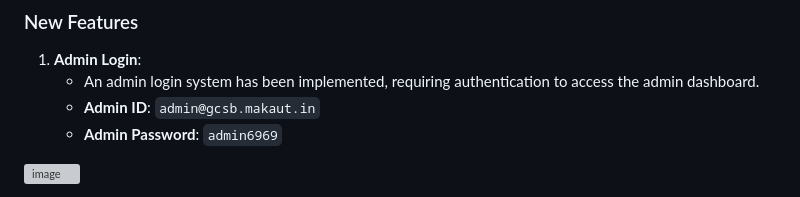
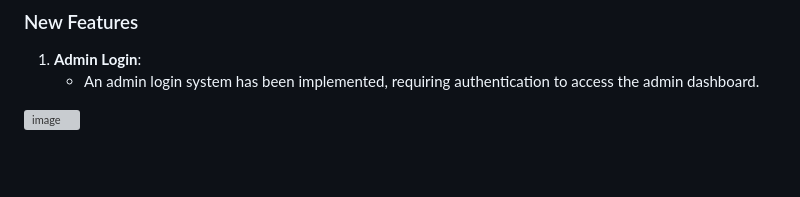
Before and after one commit to psypherion/gcsbtracker-backend, a Markdown page: README.md, the part around the change. Drawn GitHub-style; blank space fills up the shorter version; grey boxes are pictures that could not be loaded.

```diff
--- a/README.md
+++ b/README.md
@@ -54,8 +54,6 @@ ___
 ### New Features
 1. **Admin Login**:
    - An admin login system has been implemented, requiring authentication to access the admin dashboard.
-   - **Admin ID**: `admin@gcsb.makaut.in`
-   - **Admin Password**: `admin6969`
 
 ![image](https://github.com/user-attachments/assets/8cecedc5-8d67-4ad4-90b3-dc99f48cd78d)
 
```
